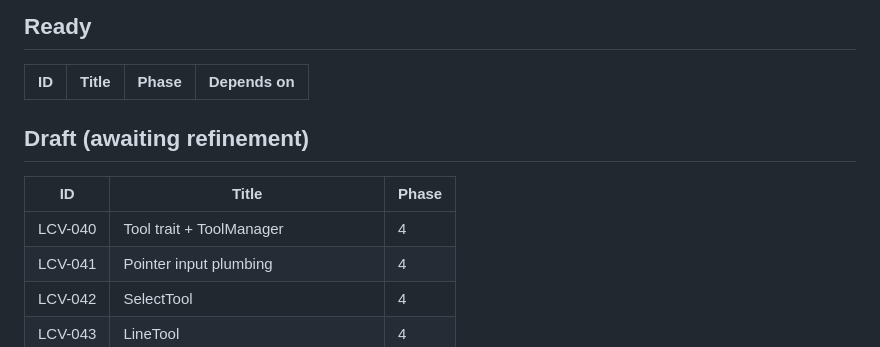
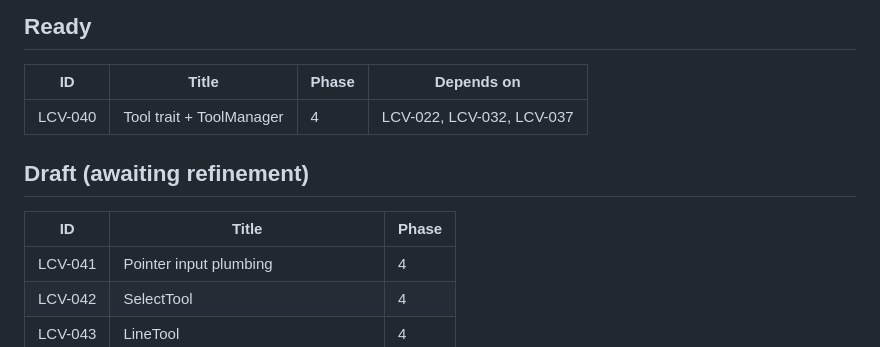
Before and after one commit to grstein/LaserCAD-R14, a Markdown page: docs/product/backlog.md, the part around the change. Drawn GitHub-style.

Commit message:
docs(LCV-040): add to backlog as Ready

```diff
--- a/docs/product/backlog.md
+++ b/docs/product/backlog.md
@@ -6,12 +6,12 @@ Single-writer: `demand-manager`. Reflects the **demand file `Status:` lines** ve
 
 | ID | Title | Phase | Depends on |
 |---|---|---|---|
+| LCV-040 | Tool trait + ToolManager | 4 | LCV-022, LCV-032, LCV-037 |
 
 ## Draft (awaiting refinement)
 
 | ID | Title | Phase |
 |---|---|---|
-| LCV-040 | Tool trait + ToolManager | 4 |
 | LCV-041 | Pointer input plumbing | 4 |
 | LCV-042 | SelectTool | 4 |
 | LCV-043 | LineTool | 4 |
```
